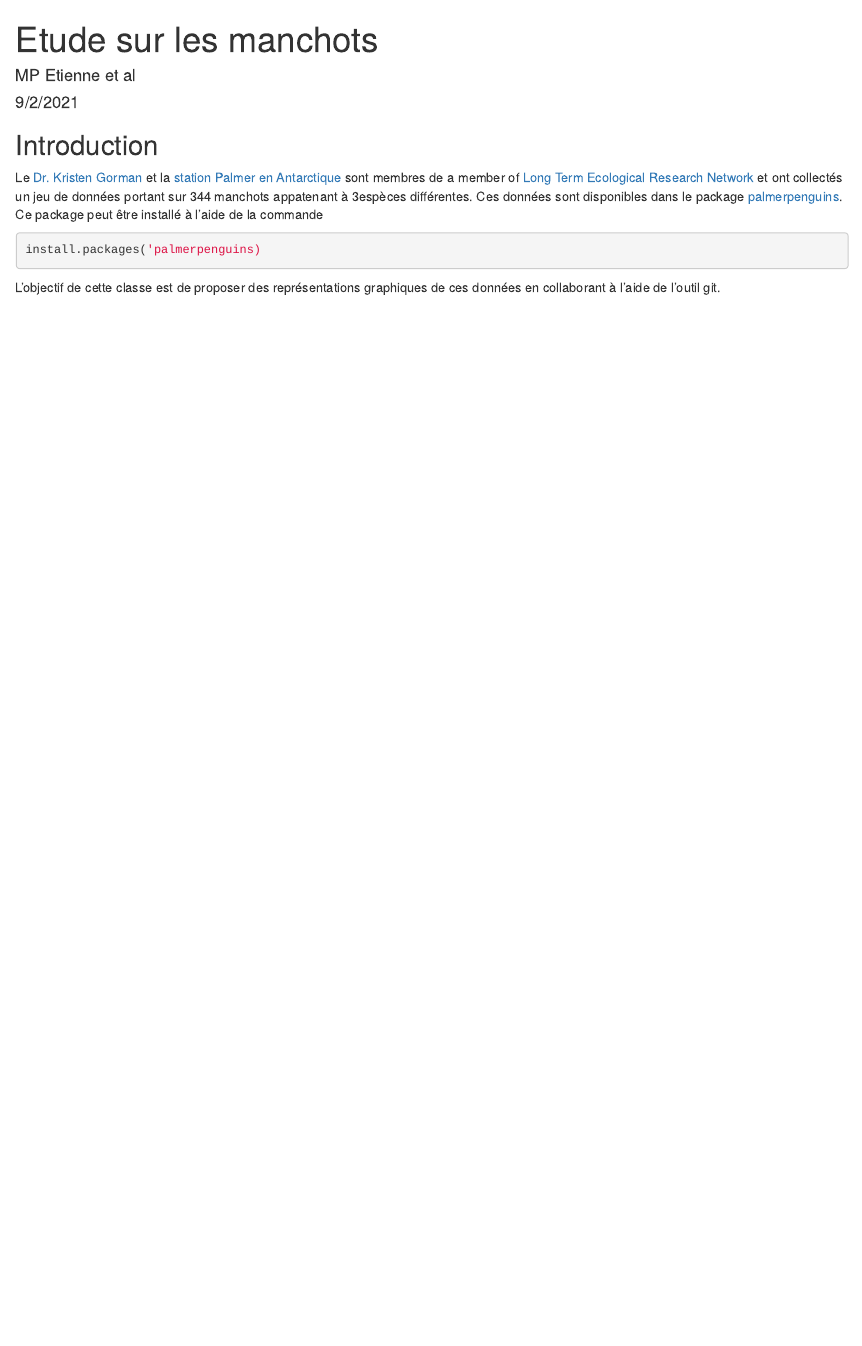
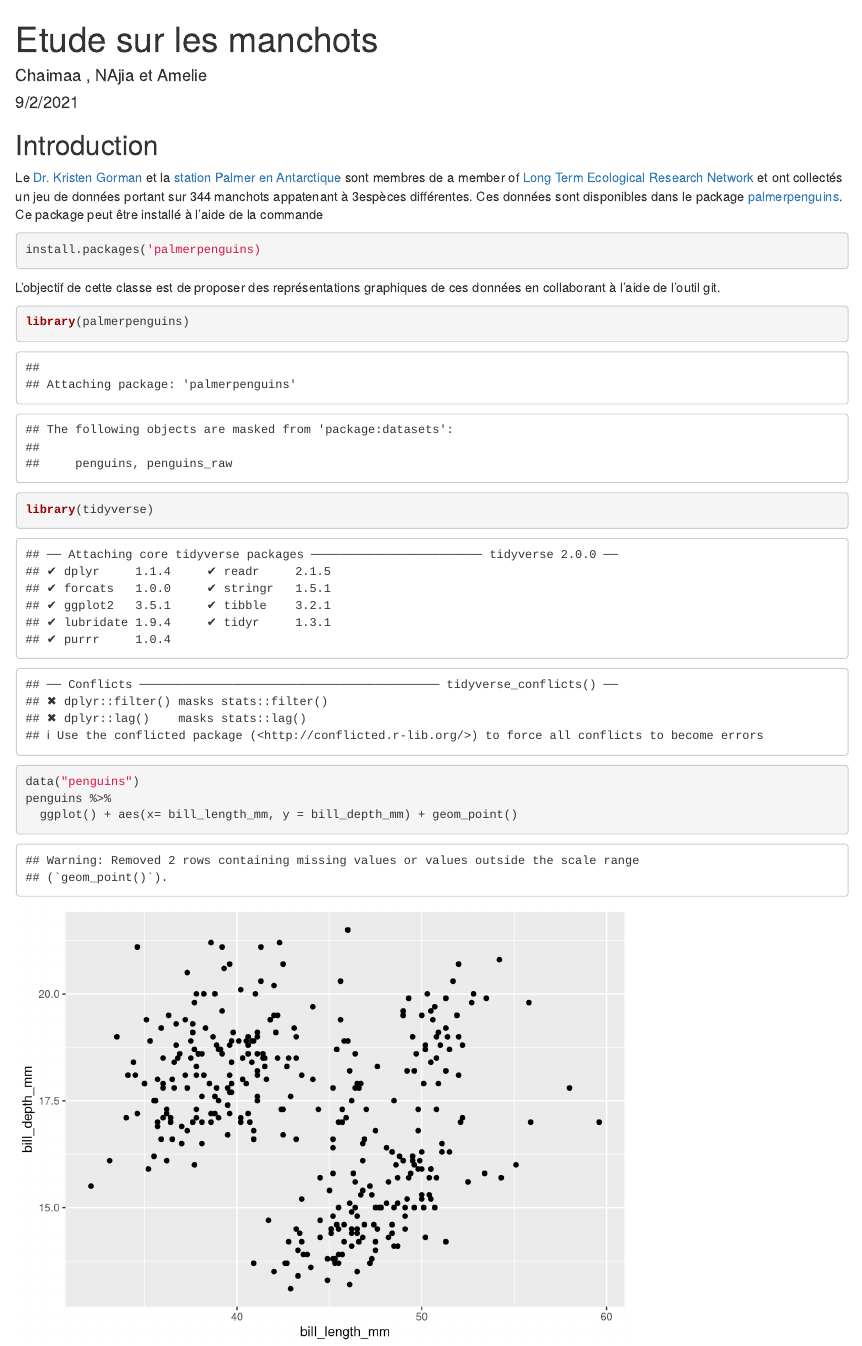
Before and after one commit to AgrocampusDS/intro_git_illustration-2022_intro_git_ar, an R Markdown document (manchots.Rmd): the page in a window 1100 px wide, from its top. Rendered offline with R 4.5, knitr and Pandoc, with nearby package versions.

Commit message:
ajout util

````diff
--- a/manchots.Rmd
+++ b/manchots.Rmd
@@ -1,6 +1,6 @@
 ---
 title: "Etude sur les manchots"
-author: "MP Etienne et al"
+author: "Chaimaa , NAjia et Amelie"
 date: "9/2/2021"
 output: html_document
 ---
@@ -18,3 +18,11 @@ install.packages('palmerpenguins)
 ```
 
 L'objectif de cette classe est de proposer des représentations graphiques de ces données en collaborant à l'aide de l'outil git.
+```{r premiergraph}
+library(palmerpenguins)
+library(tidyverse)
+data("penguins")
+penguins %>%
+  ggplot() + aes(x= bill_length_mm, y = bill_depth_mm) + geom_point()
+
+```
````
Also changed, not shown: 1 other file.
